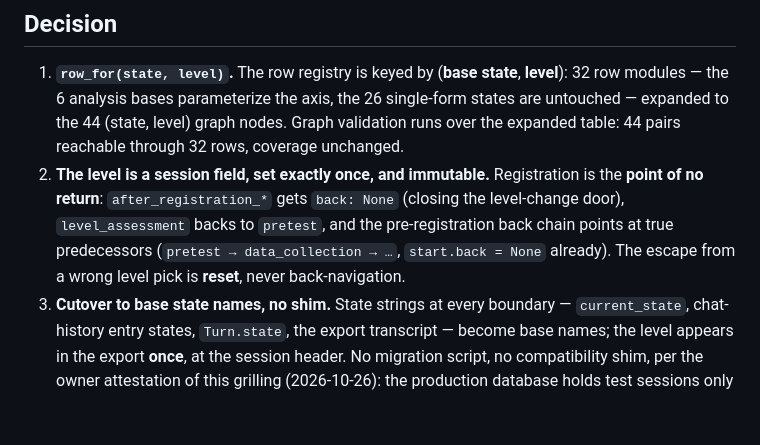
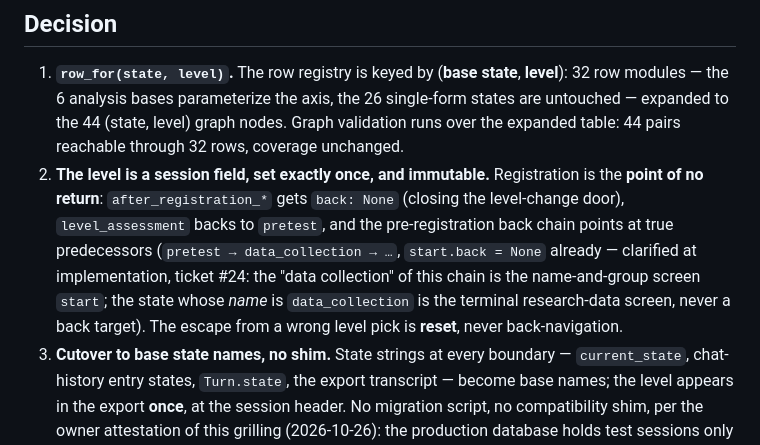
Before and after one commit to Drulena/metachat-tutor, a Markdown page: docs/adr/0006-level-axis-is-a-parameter.md, the part around the change. Drawn GitHub-style; blank space fills up the shorter version.

Commit message:
docs(adr): clarify the back chain data-collection screen
ADR-0006 decision 2 wrote "pretest -> data_collection"; that state
name is the terminal research-data screen and never a back target.
The chain's data collection is the name-and-group screen (start).

Refs: #24

```diff
--- a/docs/adr/0006-level-axis-is-a-parameter.md
+++ b/docs/adr/0006-level-axis-is-a-parameter.md
@@ -14,7 +14,7 @@ The same flow carries a live hole: the level can change mid-session (`analysis_i
 ## Decision
 
 1. **`row_for(state, level)`.** The row registry is keyed by (**base state**, **level**): 32 row modules — the 6 analysis bases parameterize the axis, the 26 single-form states are untouched — expanded to the 44 (state, level) graph nodes. Graph validation runs over the expanded table: 44 pairs reachable through 32 rows, coverage unchanged.
-2. **The level is a session field, set exactly once, and immutable.** Registration is the **point of no return**: `after_registration_*` gets `back: None` (closing the level-change door), `level_assessment` backs to `pretest`, and the pre-registration back chain points at true predecessors (`pretest → data_collection → …`, `start.back = None` already). The escape from a wrong level pick is **reset**, never back-navigation.
+2. **The level is a session field, set exactly once, and immutable.** Registration is the **point of no return**: `after_registration_*` gets `back: None` (closing the level-change door), `level_assessment` backs to `pretest`, and the pre-registration back chain points at true predecessors (`pretest → data_collection → …`, `start.back = None` already — clarified at implementation, ticket #24: the "data collection" of this chain is the name-and-group screen `start`; the state whose *name* is `data_collection` is the terminal research-data screen, never a back target). The escape from a wrong level pick is **reset**, never back-navigation.
 3. **Cutover to base state names, no shim.** State strings at every boundary — `current_state`, chat-history entry states, `Turn.state`, the export transcript — become base names; the level appears in the export **once**, at the session header. No migration script, no compatibility shim, per the owner attestation of this grilling (2026-10-26): the production database holds test sessions only and is backed up; recovery for a stray pre-cutover row is reset (the 0004 pattern).
 4. **Scenario modules 18 → 6**: one module per base state carrying the three level texts side by side in a level-keyed map (copy-owner decision — all three level texts of a state in one file, so level copy cannot drift). `SCENARIO["states"]` is generated from the maps, not hand-listed.
 5. **Fixtures are per-base dicts; the seam generates the level axis** (injecting `user_data["level"]` and the state name), so 18 fixture dicts become 6.
```
